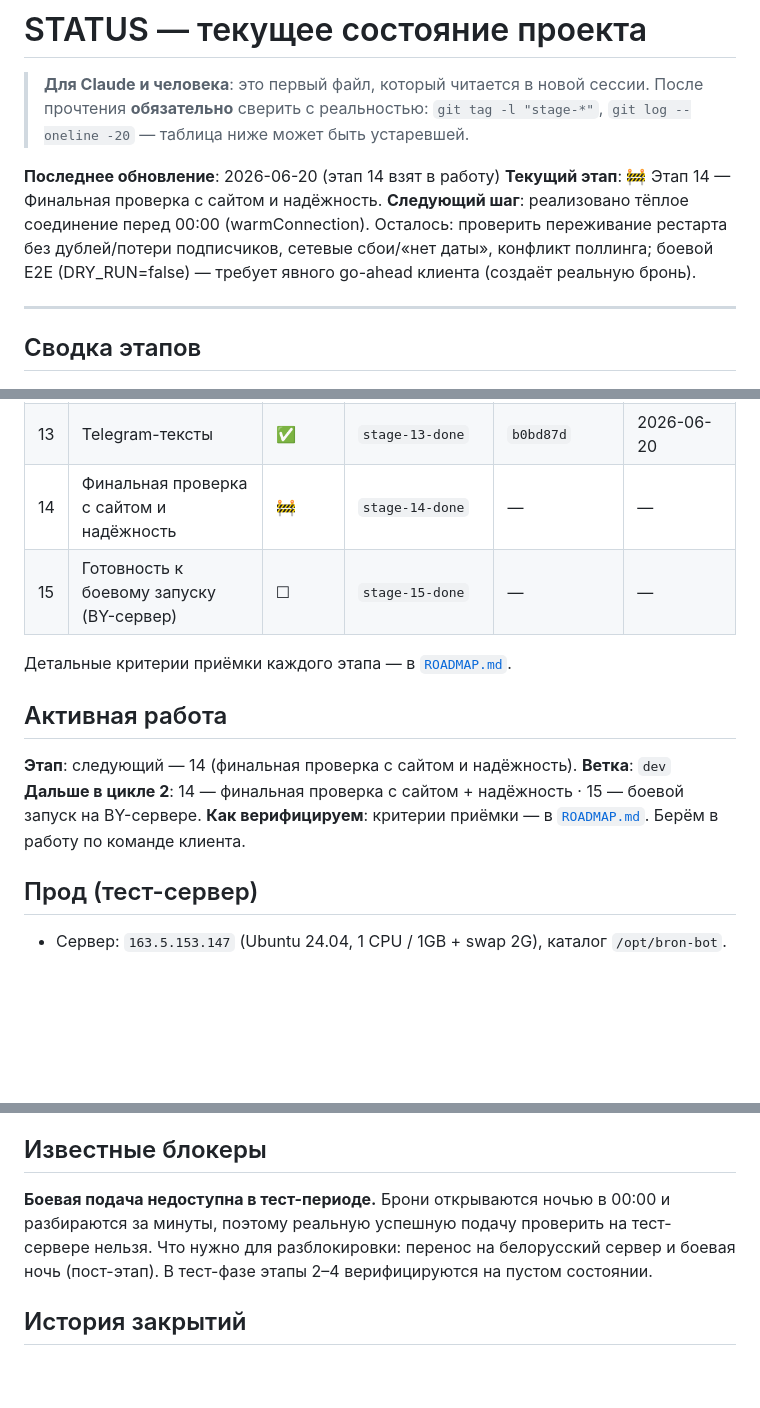
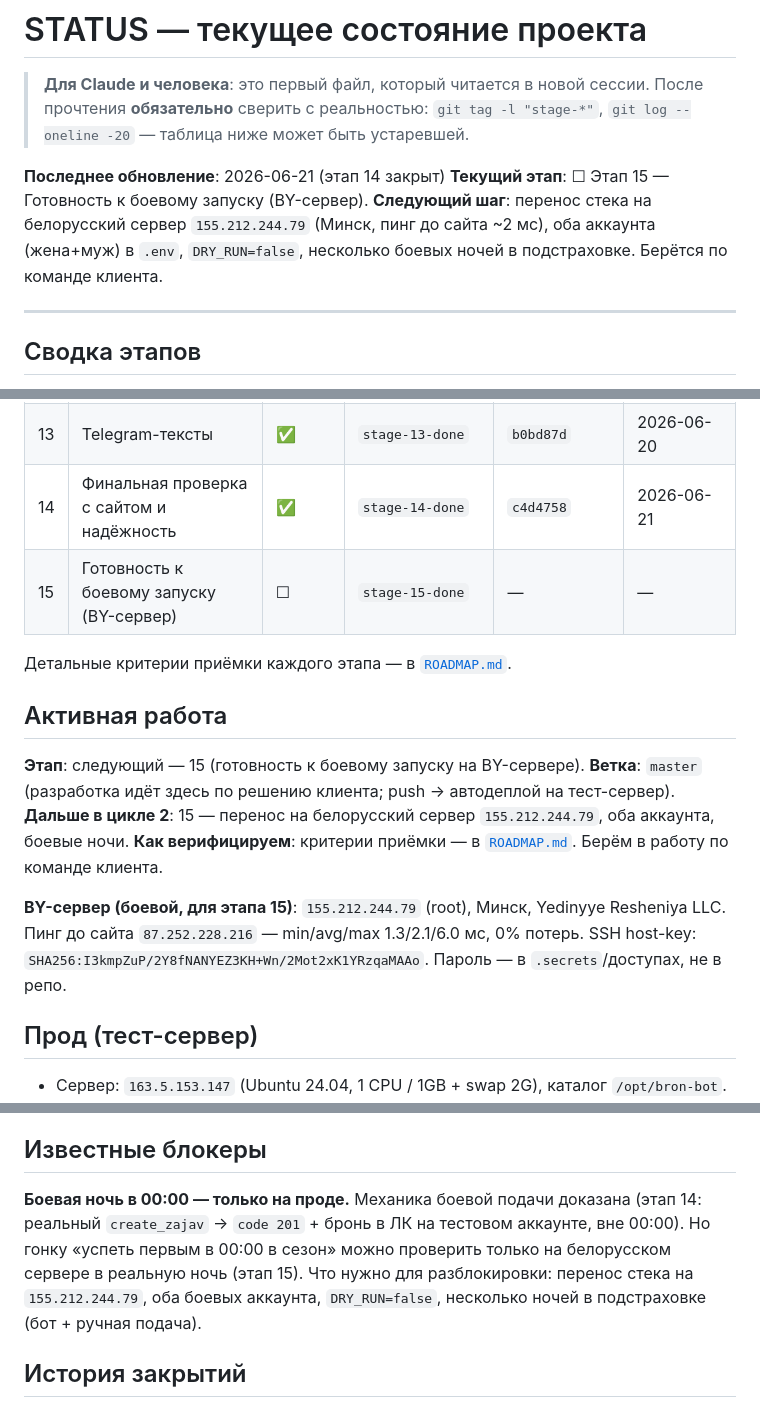
Before and after one commit to dimatolpygin/torgi, a Markdown page: docs/STATUS.md, 3 parts joined by grey strips. Rendered like a GitHub page; blank space fills up the shorter version.

Commit message:
chore(status): close stage 14
Этап 14 (финальная проверка с сайтом и надёжность) закрыт — все 3 критерия
проверены вживую (боевой create_zajav 201 + ЛК, рестарт без дублей/потерь,
сетевые сбои/«нет даты»). Текущий этап → 15 (BY-сервер). В STATUS добавлены
данные BY-сервера и обновлён блокер.

Co-Authored-By: Claude Opus 4.8 <noreply@anthropic.com>

```diff
--- a/docs/STATUS.md
+++ b/docs/STATUS.md
@@ -4,9 +4,9 @@
 > прочтения **обязательно** сверить с реальностью: `git tag -l "stage-*"`,
 > `git log --oneline -20` — таблица ниже может быть устаревшей.
 
-**Последнее обновление**: 2026-06-20 (этап 14 взят в работу)
-**Текущий этап**: 🚧 Этап 14 — Финальная проверка с сайтом и надёжность.
-**Следующий шаг**: реализовано тёплое соединение перед 00:00 (warmConnection). Осталось: проверить переживание рестарта без дублей/потери подписчиков, сетевые сбои/«нет даты», конфликт поллинга; боевой E2E (DRY_RUN=false) — требует явного go-ahead клиента (создаёт реальную бронь).
+**Последнее обновление**: 2026-06-21 (этап 14 закрыт)
+**Текущий этап**: ☐ Этап 15 — Готовность к боевому запуску (BY-сервер).
+**Следующий шаг**: перенос стека на белорусский сервер `155.212.244.79` (Минск, пинг до сайта ~2 мс), оба аккаунта (жена+муж) в `.env`, `DRY_RUN=false`, несколько боевых ночей в подстраховке. Берётся по команде клиента.
 
 ---
 
@@ -30,17 +30,19 @@
 | 11 | Часовой пояс и механизм запуска | ✅ | `stage-11-done` | `c7aa858` | 2026-06-20 |
 | 12 | Оптимизация скорости подачи | ✅ | `stage-12-done` | `c7dc398` | 2026-06-20 |
 | 13 | Telegram-тексты | ✅ | `stage-13-done` | `b0bd87d` | 2026-06-20 |
-| 14 | Финальная проверка с сайтом и надёжность | 🚧 | `stage-14-done` | — | — |
+| 14 | Финальная проверка с сайтом и надёжность | ✅ | `stage-14-done` | `c4d4758` | 2026-06-21 |
 | 15 | Готовность к боевому запуску (BY-сервер) | ☐ | `stage-15-done` | — | — |
 
 Детальные критерии приёмки каждого этапа — в [`ROADMAP.md`](ROADMAP.md).
 
 ## Активная работа
 
-**Этап**: следующий — 14 (финальная проверка с сайтом и надёжность).
-**Ветка**: `dev`
-**Дальше в цикле 2**: 14 — финальная проверка с сайтом + надёжность · 15 — боевой запуск на BY-сервере.
+**Этап**: следующий — 15 (готовность к боевому запуску на BY-сервере).
+**Ветка**: `master` (разработка идёт здесь по решению клиента; push → автодеплой на тест-сервер).
+**Дальше в цикле 2**: 15 — перенос на белорусский сервер `155.212.244.79`, оба аккаунта, боевые ночи.
 **Как верифицируем**: критерии приёмки — в [`ROADMAP.md`](ROADMAP.md). Берём в работу по команде клиента.
+
+**BY-сервер (боевой, для этапа 15)**: `155.212.244.79` (root), Минск, Yedinyye Resheniya LLC. Пинг до сайта `87.252.228.216` — min/avg/max 1.3/2.1/6.0 мс, 0% потерь. SSH host-key: `SHA256:I3kmpZuP/2Y8fNANYEZ3KH+Wn/2Mot2xK1YRzqaMAAo`. Пароль — в `.secrets`/доступах, не в репо.
 
 ## Прод (тест-сервер)
 
@@ -52,9 +54,10 @@
 
 ## Известные блокеры
 
-**Боевая подача недоступна в тест-периоде.** Брони открываются ночью в 00:00 и разбираются
-за минуты, поэтому реальную успешную подачу проверить на тест-сервере нельзя. Что нужно
-для разблокировки: перенос на белорусский сервер и боевая ночь (пост-этап). В тест-фазе
-этапы 2–4 верифицируются на пустом состоянии.
+**Боевая ночь в 00:00 — только на проде.** Механика боевой подачи доказана (этап 14:
+реальный `create_zajav` → `code 201` + бронь в ЛК на тестовом аккаунте, вне 00:00). Но
+гонку «успеть первым в 00:00 в сезон» можно проверить только на белорусском сервере в
+реальную ночь (этап 15). Что нужно для разблокировки: перенос стека на `155.212.244.79`,
+оба боевых аккаунта, `DRY_RUN=false`, несколько ночей в подстраховке (бот + ручная подача).
 
 ## История закрытий
```
Also changed, not shown: other parts of docs/STATUS.md (+2 -0 lines), docs/ROADMAP.md (+3 -3 lines).
